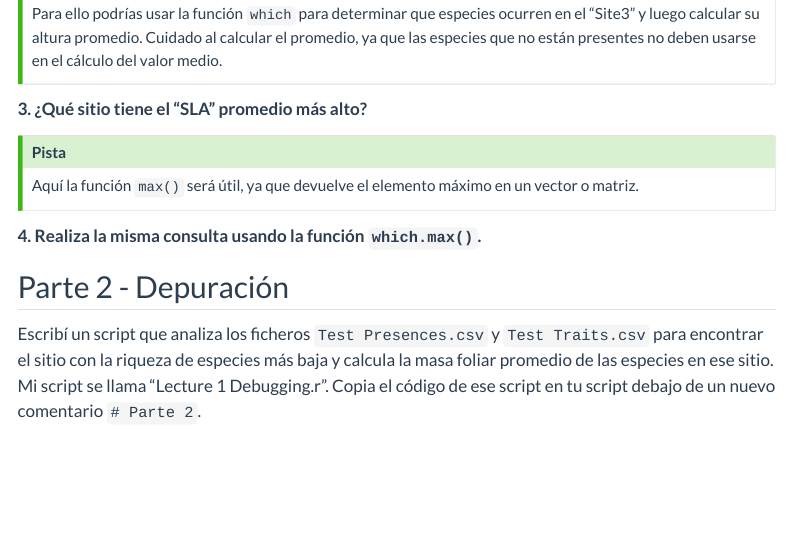
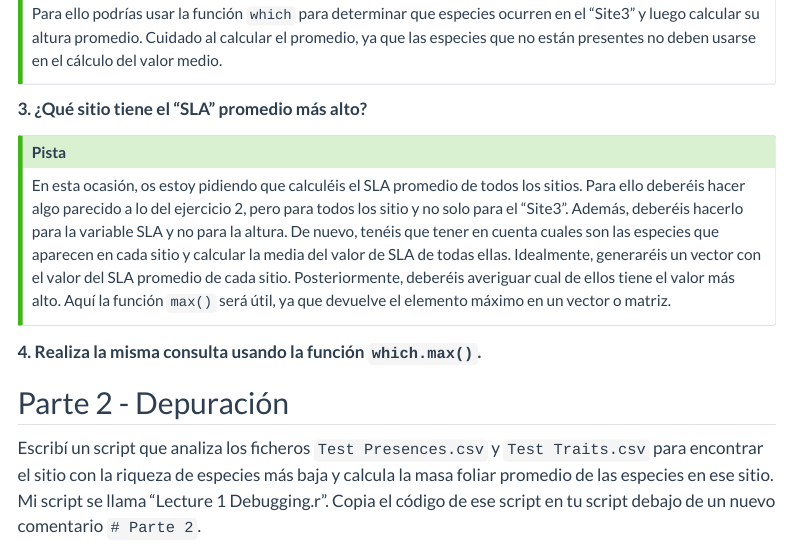
Before and after one commit to dinilu/ADR-MUGAB-UCO, a Quarto document (ADR-1-Homeworks.qmd): the page in a window 1100 px wide, from 860 px down. Rendered offline with R 4.5, knitr and Pandoc in place of Quarto, with nearby package versions; menus at the side of the page are left out.

Commit message:
Improve exercises and homeworks

```diff
--- a/ADR-1-Homeworks.qmd
+++ b/ADR-1-Homeworks.qmd
@@ -53,7 +53,7 @@ Para ello podrías usar la función `which` para determinar que especies ocurren
 ::: {.callout-tip collapse="true"}
 ## Pista
 
-Aquí la función `max()` será útil, ya que devuelve el elemento máximo en un vector o matriz.
+En esta ocasión, os estoy pidiendo que calculéis el SLA promedio de todos los sitios. Para ello deberéis hacer algo parecido a lo del ejercicio 2, pero para todos los sitio y no solo para el "Site3". Además, deberéis hacerlo para la variable SLA y no para la altura. De nuevo, tenéis que tener en cuenta cuales son las especies que aparecen en cada sitio y calcular la media del valor de SLA de todas ellas. Idealmente, generaréis un vector con el valor del SLA promedio de cada sitio. Posteriormente, deberéis averiguar cual de ellos tiene el valor más alto. Aquí la función `max()` será útil, ya que devuelve el elemento máximo en un vector o matriz.
 :::
 
 
```
Also changed, not shown: data/Tema 1/Lecture_1-Debugging.r (+1 -1 lines), 1 other file.
